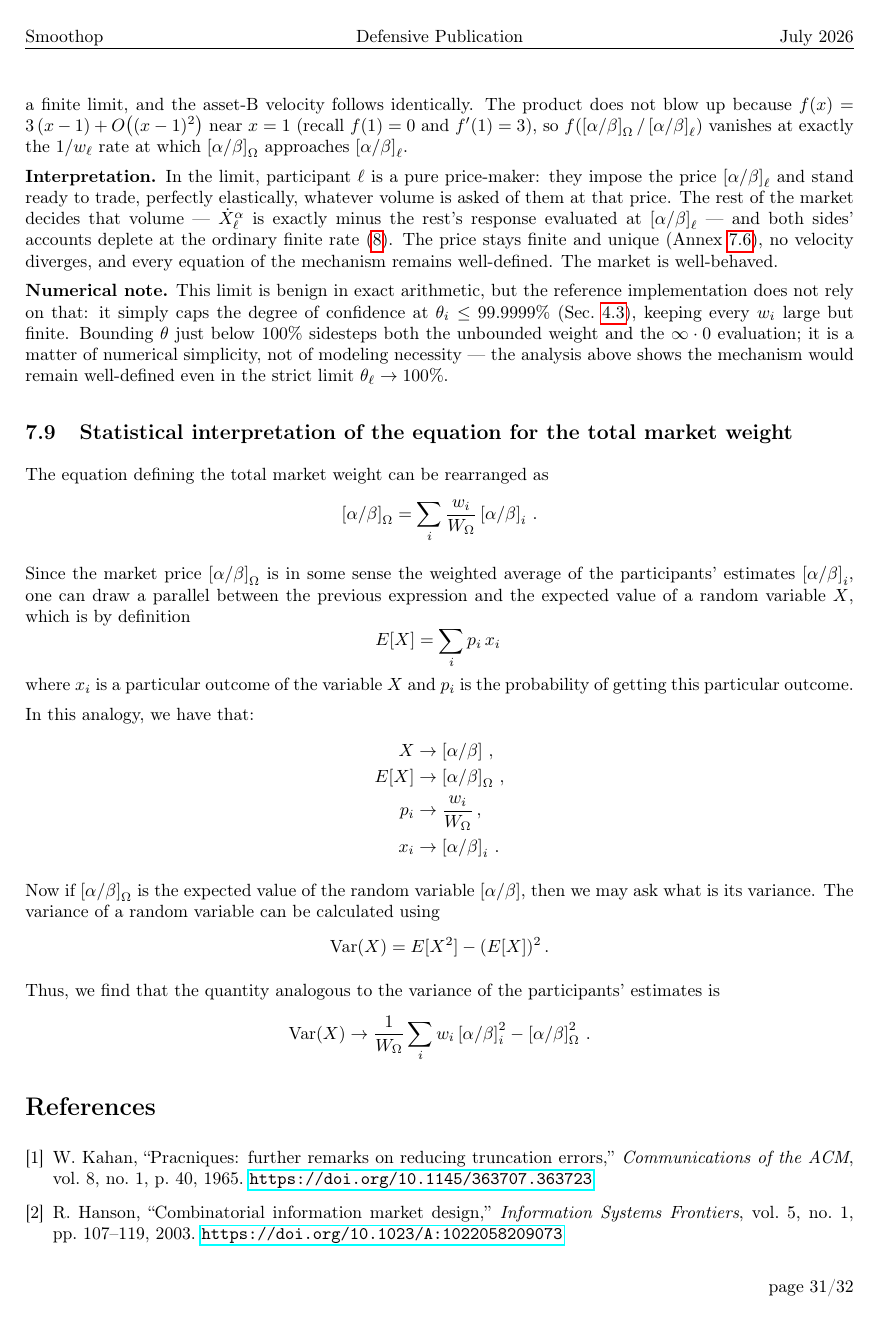
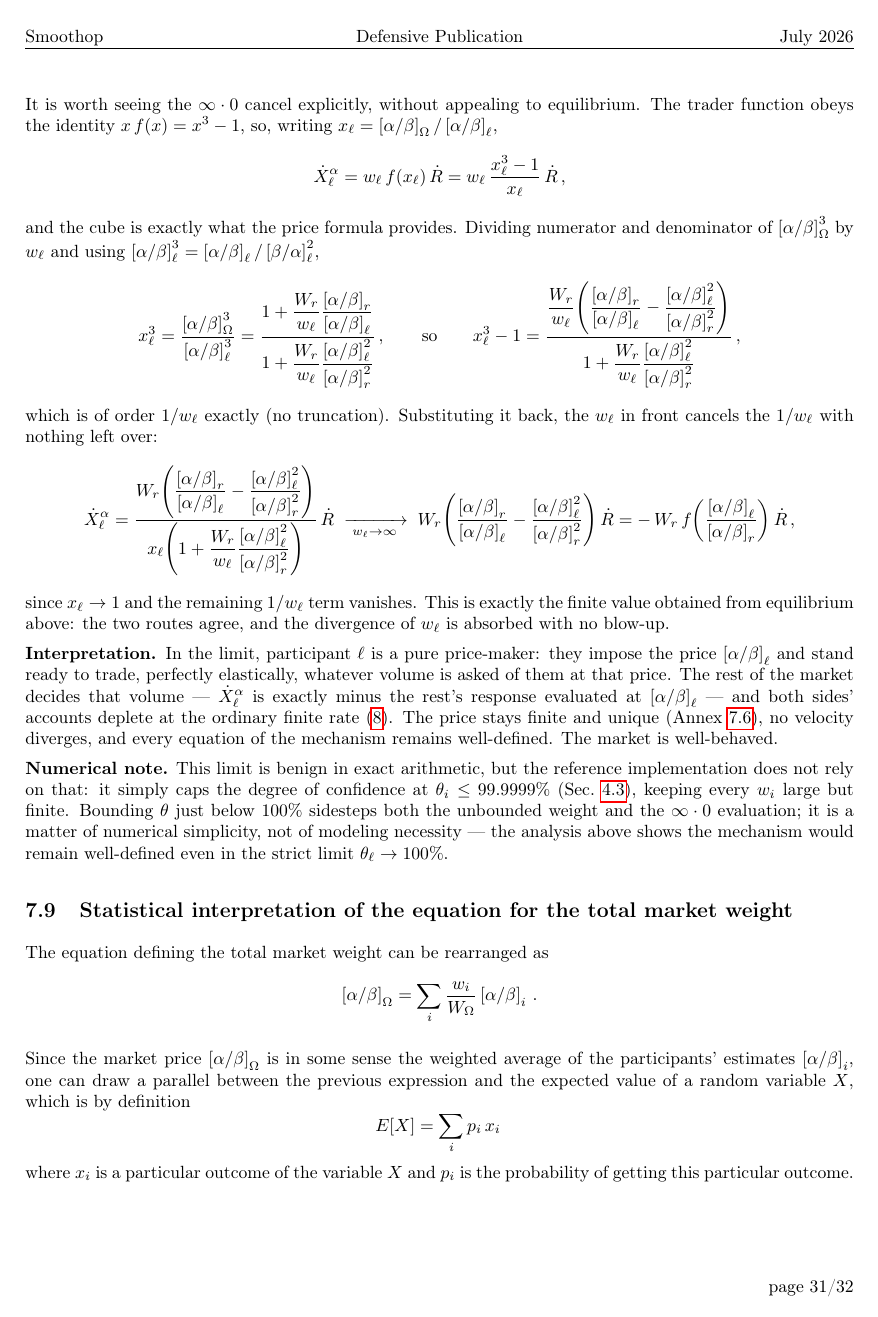
Before and after one commit to MaximeTousignant/miluRepo, a LaTeX document (docs/stokex/stokex_defensive_publication.tex): page 31 of 32. Compiled offline with pdfLaTeX.

Commit message:
docs/stokex : expliciter l'algèbre du cas limite w_i -> infini
Remplace l'argument de vitesse (f(x) ~ 3(x-1)) par la dérivation complète :
l'identité x f(x) = x^3 - 1 ramène la vitesse à w_l (x_l^3 - 1)/x_l, le cube est
fourni exactement par la formule du prix, et le facteur w_l annule exactement le
1/w_l. Les deux routes (équilibre + algèbre directe) concordent.

```diff
--- a/docs/stokex/stokex_defensive_publication.tex
+++ b/docs/stokex/stokex_defensive_publication.tex
@@ -1085,7 +1085,27 @@ and the right-hand side depends on $w_\ell$ only through $\priceAB_\Omega$. Lett
 \begin{equation*}
     \dot{X}_\ell^\alpha \longrightarrow -\,W_r\, f\!\left( \frac{\priceAB_\ell}{\priceAB_r} \right) \dot{R} \,,
 \end{equation*}
-a finite limit, and the asset-B velocity follows identically. The product does not blow up because $f(x) = 3\,(x-1) + O\!\left((x-1)^2\right)$ near $x = 1$ (recall $f(1) = 0$ and $f'(1) = 3$), so $f\!\left(\priceAB_\Omega / \priceAB_\ell\right)$ vanishes at exactly the $1/w_\ell$ rate at which $\priceAB_\Omega$ approaches $\priceAB_\ell$.
+a finite limit, and the asset-B velocity follows identically.
+
+It is worth seeing the $\infty \cdot 0$ cancel explicitly, without appealing to equilibrium. The trader function obeys the identity $x\,f(x) = x^3 - 1$, so, writing $x_\ell = \priceAB_\Omega / \priceAB_\ell$,
+\begin{equation*}
+    \dot{X}_\ell^\alpha = w_\ell\, f(x_\ell)\, \dot{R} = w_\ell\, \frac{x_\ell^3 - 1}{x_\ell}\, \dot{R} \,,
+\end{equation*}
+and the cube is exactly what the price formula provides. Dividing numerator and denominator of $\priceAB_\Omega^3$ by $w_\ell$ and using $\priceAB_\ell^3 = \priceAB_\ell / \priceBA_\ell^2$,
+\begin{equation*}
+    x_\ell^3 = \frac{\priceAB_\Omega^3}{\priceAB_\ell^3}
+    = \frac{1 + \dfrac{W_r}{w_\ell}\dfrac{\priceAB_r}{\priceAB_\ell}}{1 + \dfrac{W_r}{w_\ell}\dfrac{\priceAB_\ell^2}{\priceAB_r^2}} \,,
+    \qquad\text{so}\qquad
+    x_\ell^3 - 1 = \frac{\dfrac{W_r}{w_\ell}\!\left(\dfrac{\priceAB_r}{\priceAB_\ell} - \dfrac{\priceAB_\ell^2}{\priceAB_r^2}\right)}{1 + \dfrac{W_r}{w_\ell}\dfrac{\priceAB_\ell^2}{\priceAB_r^2}} \,,
+\end{equation*}
+which is of order $1/w_\ell$ exactly (no truncation). Substituting it back, the $w_\ell$ in front cancels the $1/w_\ell$ with nothing left over:
+\begin{equation*}
+    \dot{X}_\ell^\alpha = \frac{W_r\!\left(\dfrac{\priceAB_r}{\priceAB_\ell} - \dfrac{\priceAB_\ell^2}{\priceAB_r^2}\right)}{x_\ell\!\left(1 + \dfrac{W_r}{w_\ell}\dfrac{\priceAB_\ell^2}{\priceAB_r^2}\right)}\, \dot{R}
+    \;\xrightarrow[\;w_\ell \to \infty\;]{}\;
+    W_r\!\left(\frac{\priceAB_r}{\priceAB_\ell} - \frac{\priceAB_\ell^2}{\priceAB_r^2}\right) \dot{R}
+    = -\,W_r\, f\!\left(\frac{\priceAB_\ell}{\priceAB_r}\right)\dot{R} \,,
+\end{equation*}
+since $x_\ell \to 1$ and the remaining $1/w_\ell$ term vanishes. This is exactly the finite value obtained from equilibrium above: the two routes agree, and the divergence of $w_\ell$ is absorbed with no blow-up.
 
 \textbf{Interpretation.} In the limit, participant $\ell$ is a pure price-maker: they impose the price $\priceAB_\ell$ and stand ready to trade, perfectly elastically, whatever volume is asked of them at that price. The rest of the market decides that volume --- $\dot{X}_\ell^\alpha$ is exactly minus the rest's response evaluated at $\priceAB_\ell$ --- and both sides' accounts deplete at the ordinary finite rate \eqref{eqDeltaT}. The price stays finite and unique (Annex~\ref{secProofUniqueness}), no velocity diverges, and every equation of the mechanism remains well-defined. The market is well-behaved.
 
```
Also changed, not shown: docs/stokex/stokex_defensive_publication.pdf.
